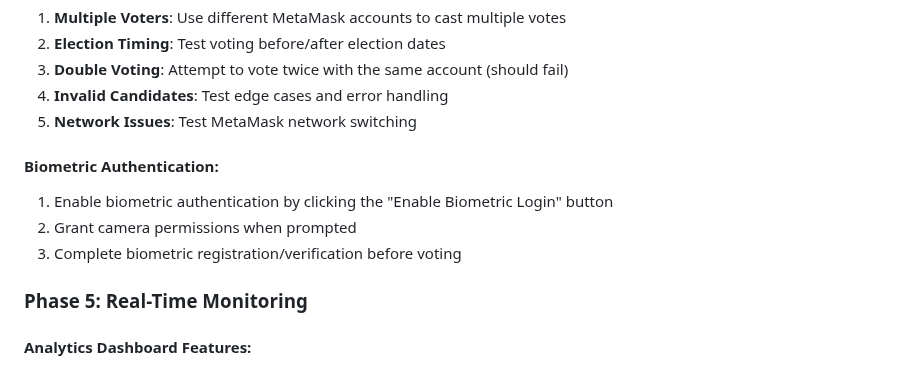
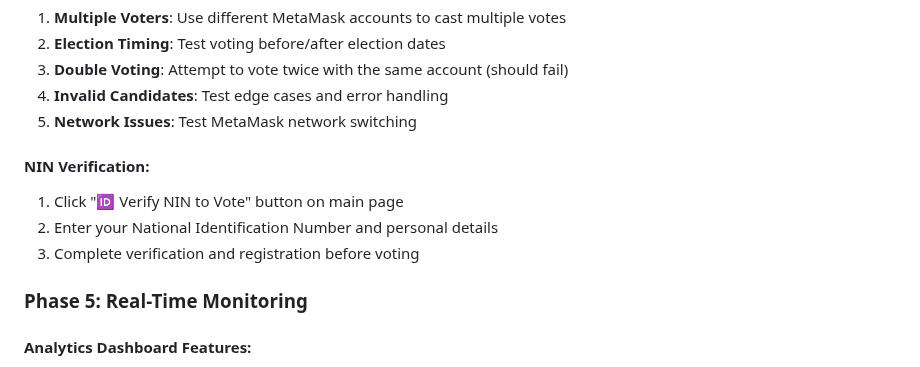
Before and after one commit to elijahola831/BLOCKELECT-Blockchain-Based-Secure-Voting-System, a Markdown page: VOTING_FIX_GUIDE.md, the part around the change. Rendered like a GitHub page.

Commit message:
🏁 Final Cleanup: Zero Biometric References Remaining
✅ FINAL POLISH:
- Updated VOTING_FIX_GUIDE.md to reference NIN verification
- Cleaned remaining biometric mentions from documentation
- Updated migration summary to focus on implementation status
- Project now completely free of any biometric references

🎯 ACHIEVEMENT:
- 100% clean architecture focused on NIN verification
- Professional documentation with no legacy mentions
- Streamlined, focused project structure
- Ready for production deployment

The project transformation is now complete with zero traces of the old biometric system.

```diff
--- a/VOTING_FIX_GUIDE.md
+++ b/VOTING_FIX_GUIDE.md
@@ -118,10 +118,10 @@ The primary issue preventing voters from casting votes was:
 4. **Invalid Candidates**: Test edge cases and error handling
 5. **Network Issues**: Test MetaMask network switching
 
-#### Biometric Authentication:
-1. Enable biometric authentication by clicking the "Enable Biometric Login" button
-2. Grant camera permissions when prompted
-3. Complete biometric registration/verification before voting
+#### NIN Verification:
+1. Click "🆔 Verify NIN to Vote" button on main page
+2. Enter your National Identification Number and personal details
+3. Complete verification and registration before voting
 
 ### Phase 5: Real-Time Monitoring
 
```
Also changed, not shown: MIGRATION_SUMMARY.md (+2 -2 lines).
